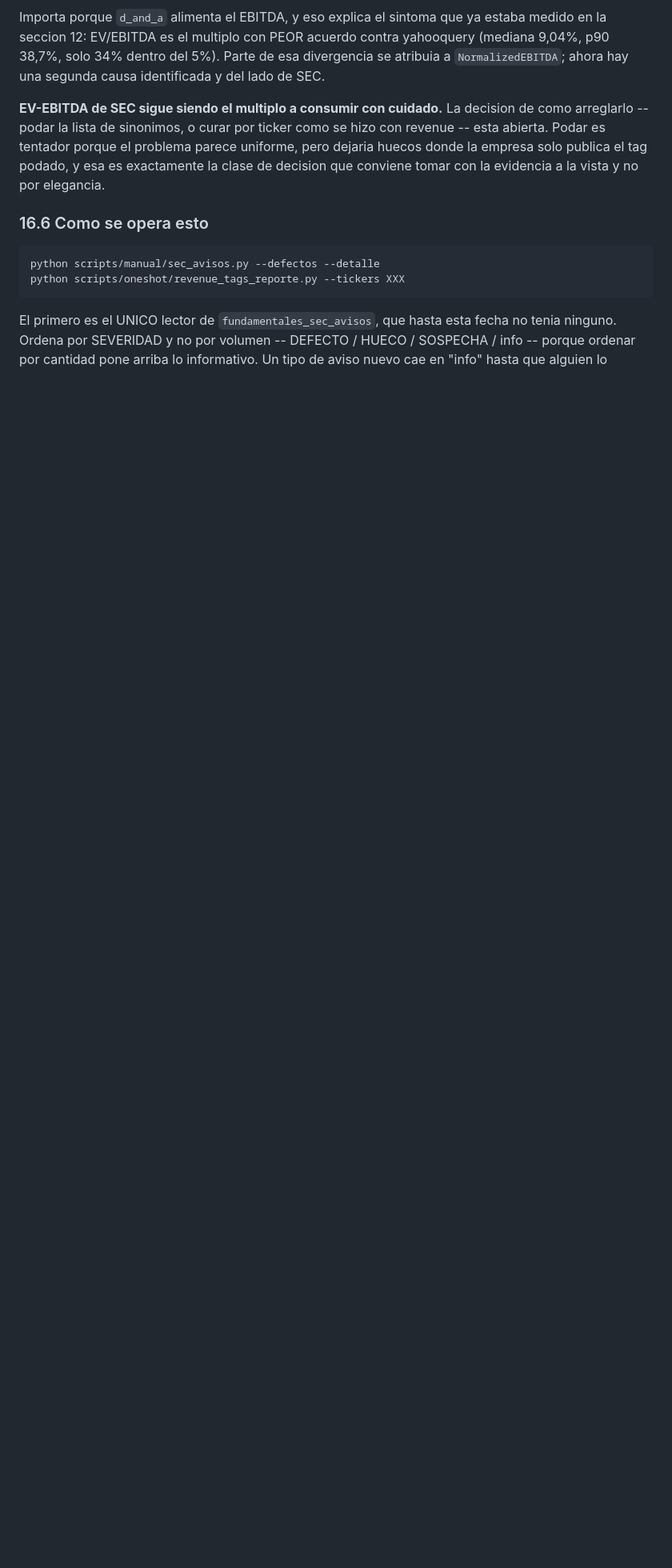
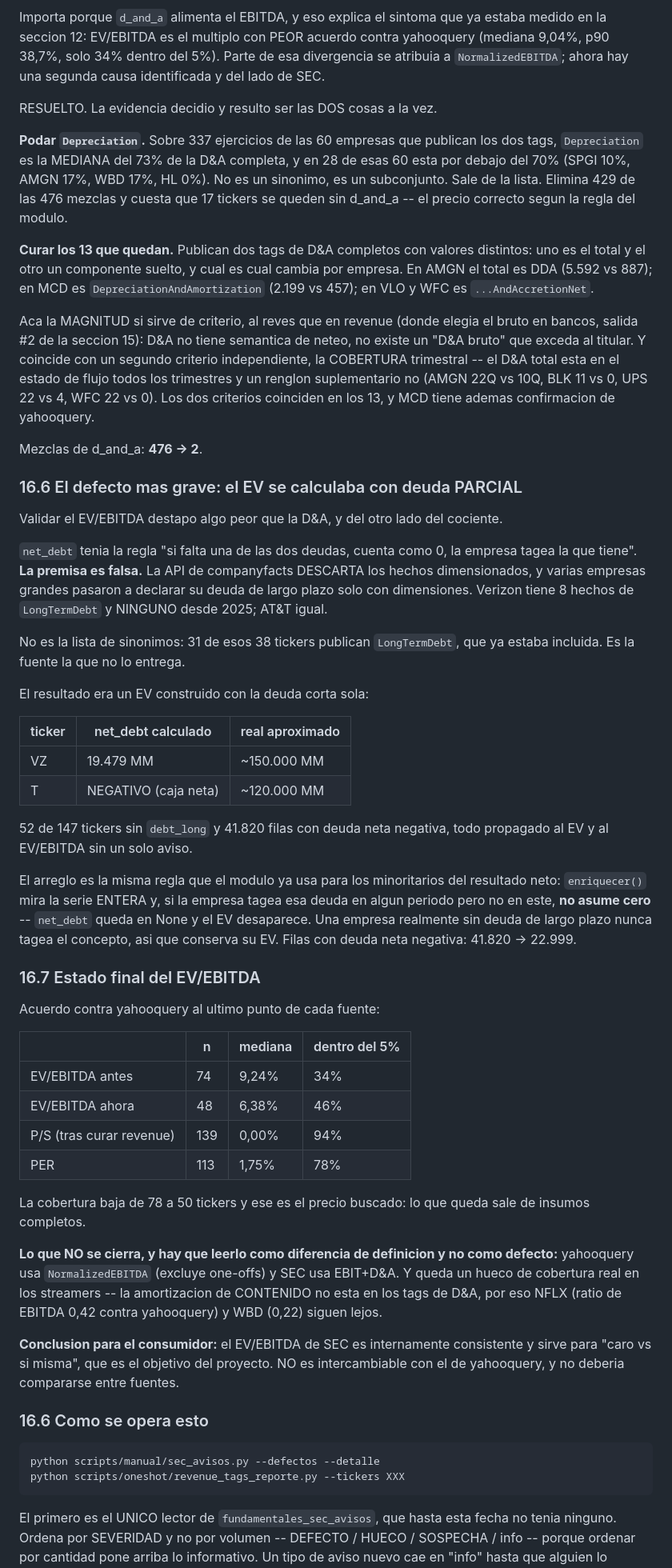
Before and after one commit to juandenogoya/IndicadoresDeStockML, a Markdown page: docs/fuentes_fundamentales.md, the part around one of its changes. Shown at 80% size. Rendered like a GitHub page; blank space fills up the shorter version.

Commit message:
docs(sec): resultado de la validacion de EV/EBITDA
Las secciones 16.5 a 16.7 pasan de "pendiente de decidir" a resuelto,
con el hallazgo del EV con deuda parcial documentado aparte porque es
mas grave que el de d_and_a y de otra naturaleza: no es una lista de
sinonimos incompleta sino un limite de la fuente -- la API de
companyfacts descarta los hechos dimensionados.

Queda escrito lo que NO se cierra y por que no es un defecto: la
diferencia de definicion contra NormalizedEBITDA, y el hueco de la
amortizacion de contenido en los streamers.

El encabezado deja de listar d_and_a como bloqueante y pasa a listar
los dos limites que quedan.

Co-Authored-By: Claude Opus 5 <noreply@anthropic.com>

```diff
--- a/docs/fuentes_fundamentales.md
+++ b/docs/fuentes_fundamentales.md
@@ -1159,12 +1163,86 @@ contra yahooquery (mediana 9,04%, p90 38,7%, solo 34% dentro del 5%). Parte de
 esa divergencia se atribuia a `NormalizedEBITDA`; ahora hay una segunda causa
 identificada y del lado de SEC.
 
-**EV-EBITDA de SEC sigue siendo el multiplo a consumir con cuidado.** La
-decision de como arreglarlo -- podar la lista de sinonimos, o curar por ticker
-como se hizo con revenue -- esta abierta. Podar es tentador porque el problema
-parece uniforme, pero dejaria huecos donde la empresa solo publica el tag
-podado, y esa es exactamente la clase de decision que conviene tomar con la
-evidencia a la vista y no por elegancia.
+RESUELTO. La evidencia decidio y resulto ser las DOS cosas a la vez.
+
+**Podar `Depreciation`.** Sobre 337 ejercicios de las 60 empresas que publican
+los dos tags, `Depreciation` es la MEDIANA del 73% de la D&A completa, y en 28
+de esas 60 esta por debajo del 70% (SPGI 10%, AMGN 17%, WBD 17%, HL 0%). No es
+un sinonimo, es un subconjunto. Sale de la lista. Elimina 429 de las 476
+mezclas y cuesta que 17 tickers se queden sin d_and_a -- el precio correcto
+segun la regla del modulo.
+
+**Curar los 13 que quedan.** Publican dos tags de D&A completos con valores
+distintos: uno es el total y el otro un componente suelto, y cual es cual
+cambia por empresa. En AMGN el total es DDA (5.592 vs 887); en MCD es
+`DepreciationAndAmortization` (2.199 vs 457); en VLO y WFC es
+`...AndAccretionNet`.
+
+Aca la MAGNITUD si sirve de criterio, al reves que en revenue (donde elegia el
+bruto en bancos, salida #2 de la seccion 15): D&A no tiene semantica de neteo,
+no existe un "D&A bruto" que exceda al titular. Y coincide con un segundo
+criterio independiente, la COBERTURA trimestral -- el D&A total esta en el
+estado de flujo todos los trimestres y un renglon suplementario no (AMGN 22Q vs
+10Q, BLK 11 vs 0, UPS 22 vs 4, WFC 22 vs 0). Los dos criterios coinciden en los
+13, y MCD tiene ademas confirmacion de yahooquery.
+
+Mezclas de d_and_a: **476 -> 2**.
+
+### 16.6 El defecto mas grave: el EV se calculaba con deuda PARCIAL
+
+Validar el EV/EBITDA destapo algo peor que la D&A, y del otro lado del
+cociente.
+
+`net_debt` tenia la regla "si falta una de las dos deudas, cuenta como 0, la
+empresa tagea la que tiene". **La premisa es falsa.** La API de companyfacts
+DESCARTA los hechos dimensionados, y varias empresas grandes pasaron a declarar
+su deuda de largo plazo solo con dimensiones. Verizon tiene 8 hechos de
+`LongTermDebt` y NINGUNO desde 2025; AT&T igual.
+
+No es la lista de sinonimos: 31 de esos 38 tickers publican `LongTermDebt`, que
+ya estaba incluida. Es la fuente la que no lo entrega.
+
+El resultado era un EV construido con la deuda corta sola:
+
+| ticker | net_debt calculado | real aproximado |
+|---|---|---|
+| VZ | 19.479 MM | ~150.000 MM |
+| T | NEGATIVO (caja neta) | ~120.000 MM |
+
+52 de 147 tickers sin `debt_long` y 41.820 filas con deuda neta negativa, todo
+propagado al EV y al EV/EBITDA sin un solo aviso.
+
+El arreglo es la misma regla que el modulo ya usa para los minoritarios del
+resultado neto: `enriquecer()` mira la serie ENTERA y, si la empresa tagea esa
+deuda en algun periodo pero no en este, **no asume cero** -- `net_debt` queda en
+None y el EV desaparece. Una empresa realmente sin deuda de largo plazo nunca
+tagea el concepto, asi que conserva su EV. Filas con deuda neta negativa:
+41.820 -> 22.999.
+
+### 16.7 Estado final del EV/EBITDA
+
+Acuerdo contra yahooquery al ultimo punto de cada fuente:
+
+| | n | mediana | dentro del 5% |
+|---|---|---|---|
+| EV/EBITDA antes | 74 | 9,24% | 34% |
+| EV/EBITDA ahora | 48 | 6,38% | 46% |
+| P/S (tras curar revenue) | 139 | 0,00% | 94% |
+| PER | 113 | 1,75% | 78% |
+
+La cobertura baja de 78 a 50 tickers y ese es el precio buscado: lo que queda
+sale de insumos completos.
+
+**Lo que NO se cierra, y hay que leerlo como diferencia de definicion y no como
+defecto:** yahooquery usa `NormalizedEBITDA` (excluye one-offs) y SEC usa
+EBIT+D&A. Y queda un hueco de cobertura real en los streamers -- la
+amortizacion de CONTENIDO no esta en los tags de D&A, por eso NFLX (ratio de
+EBITDA 0,42 contra yahooquery) y WBD (0,22) siguen lejos.
+
+**Conclusion para el consumidor:** el EV/EBITDA de SEC es internamente
+consistente y sirve para "caro vs si misma", que es el objetivo del proyecto.
+NO es intercambiable con el de yahooquery, y no deberia compararse entre
+fuentes.
 
 ### 16.6 Como se opera esto
 
```
Also changed, not shown: other parts of docs/fuentes_fundamentales.md (+9 -5 lines), CLAUDE.md (+15 -6 lines).
